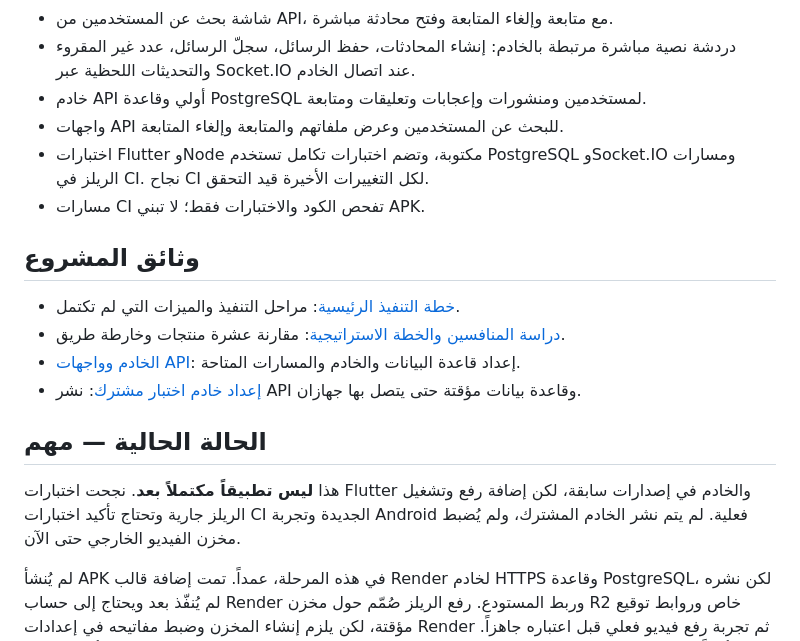
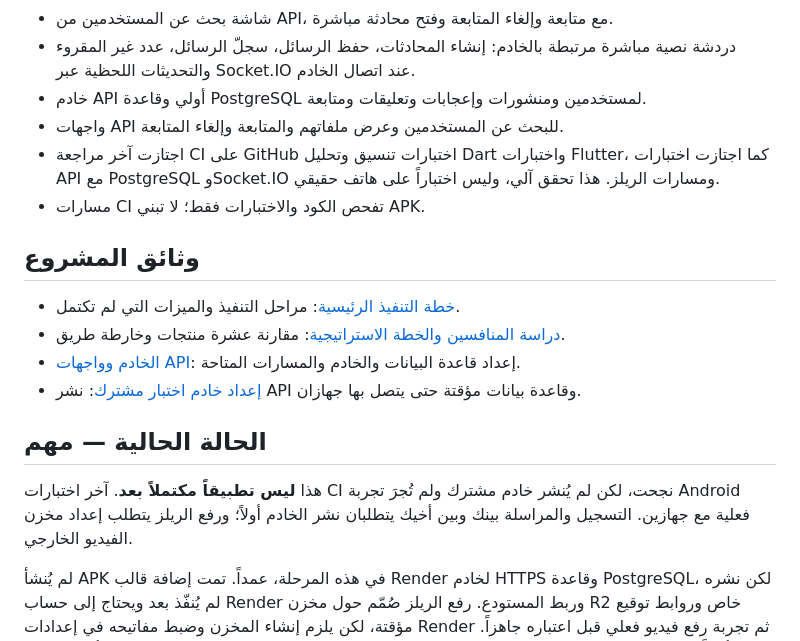
Before and after one commit to hassoun523c-debug/fayko, a Markdown page: README.md, the part around the change. GitHub-like rendering.

Commit message:
Document current CI results and remaining real-device setup

```diff
--- a/README.md
+++ b/README.md
@@ -15,7 +15,7 @@
 - دردشة نصية مباشرة مرتبطة بالخادم: إنشاء المحادثات، حفظ الرسائل، سجلّ الرسائل، عدد غير المقروء والتحديثات اللحظية عبر Socket.IO عند اتصال الخادم.
 - خادم API أولي وقاعدة PostgreSQL لمستخدمين ومنشورات وإعجابات وتعليقات ومتابعة.
 - واجهات API للبحث عن المستخدمين وعرض ملفاتهم والمتابعة وإلغاء المتابعة.
-- اختبارات Flutter وNode مكتوبة، وتضم اختبارات تكامل تستخدم PostgreSQL وSocket.IO ومسارات الريلز في CI. نجاح CI لكل التغييرات الأخيرة قيد التحقق.
+- اجتازت آخر مراجعة CI على GitHub اختبارات تنسيق وتحليل Dart واختبارات Flutter، كما اجتازت اختبارات API مع PostgreSQL وSocket.IO ومسارات الريلز. هذا تحقق آلي، وليس اختباراً على هاتف حقيقي.
 - مسارات CI تفحص الكود والاختبارات فقط؛ لا تبني APK.
 
 ## وثائق المشروع
@@ -27,7 +27,7 @@
 
 ## الحالة الحالية — مهم
 
-هذا **ليس تطبيقاً مكتملاً بعد**. نجحت اختبارات Flutter والخادم في إصدارات سابقة، لكن إضافة رفع وتشغيل الريلز جارية وتحتاج تأكيد اختبارات CI الجديدة وتجربة Android فعلية. لم يتم نشر الخادم المشترك، ولم يُضبط مخزن الفيديو الخارجي حتى الآن.
+هذا **ليس تطبيقاً مكتملاً بعد**. آخر اختبارات CI نجحت، لكن لم يُنشر خادم مشترك ولم تُجرَ تجربة Android فعلية مع جهازين. التسجيل والمراسلة بينك وبين أخيك يتطلبان نشر الخادم أولاً؛ ورفع الريلز يتطلب إعداد مخزن الفيديو الخارجي.
 
 لم يُنشأ APK في هذه المرحلة، عمداً. تمت إضافة قالب Render لخادم HTTPS وقاعدة PostgreSQL، لكن نشره لم يُنفّذ بعد ويحتاج إلى حساب Render وربط المستودع. رفع الريلز صُمّم حول مخزن R2 خاص وروابط توقيع مؤقتة، لكن يلزم إنشاء المخزن وضبط مفاتيحه في إعدادات Render ثم تجربة رفع فيديو فعلي قبل اعتباره جاهزاً. يتبقى أيضاً ترندات عالمية بمصادر موثوقة، رفع الصور، إشعارات الهاتف والمكالمات، التشفير الطرفي، أدوات إدارة البلاغات، تجديد الجلسات واستعادة الحساب، ومراجعة أمان شاملة وتجربة فعلية على جهازين Android.
 
```
